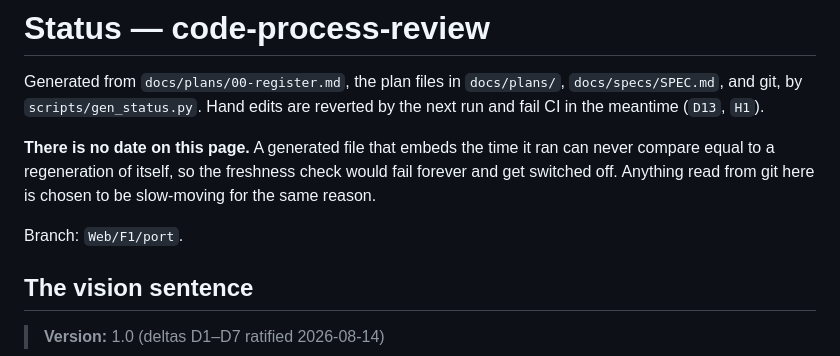
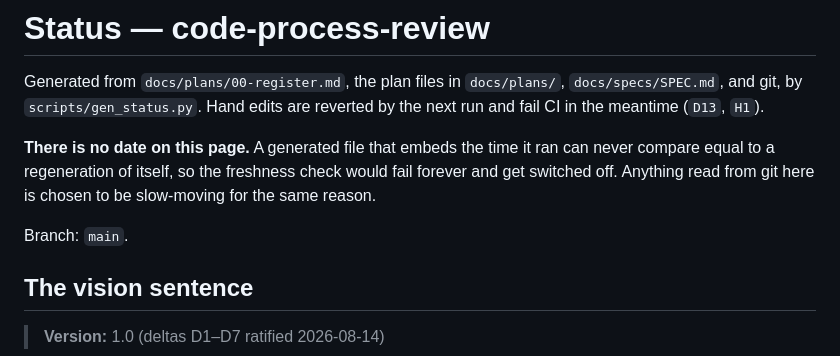
Before and after one commit to martin-gleason/values-card-sort, a Markdown page: docs/plans/00-status.md, the part around the change. GitHub-like rendering.

Commit message:
docs(C1): regenerate the status page after the conventions re-pin
Stale because the page reports which task ids appear in a commit scope, so
the re-pin commit changed the answer. RR11.

Co-Authored-By: Claude Opus 5 (1M context) <noreply@anthropic.com>
Claude-Session: https://claude.ai/code/session_01YAV1Ly2v7qiqh8BzRoXabz

```diff
--- a/docs/plans/00-status.md
+++ b/docs/plans/00-status.md
@@ -7,7 +7,7 @@ Generated from `docs/plans/00-register.md`, the plan files in `docs/plans/`, `do
 
 **There is no date on this page.** A generated file that embeds the time it ran can never compare equal to a regeneration of itself, so the freshness check would fail forever and get switched off. Anything read from git here is chosen to be slow-moving for the same reason.
 
-Branch: `Web/F1/port`.
+Branch: `main`.
 
 ## The vision sentence
 
```
